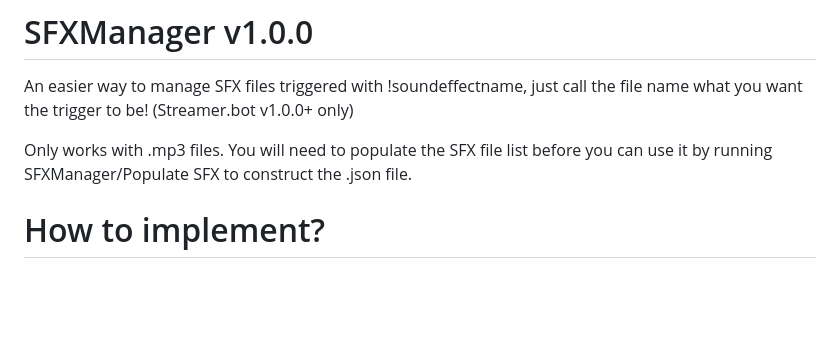
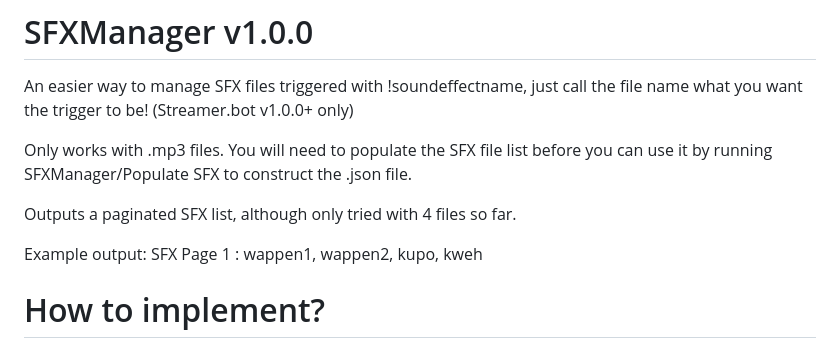
Before and after one commit to SericX/StreamerBot-custom-commands, a Markdown page: SFXManager/README.md, the part around the change. Drawn GitHub-style; blank space fills up the shorter version.

```diff
--- a/SFXManager/README.md
+++ b/SFXManager/README.md
@@ -2,6 +2,11 @@
 An easier way to manage SFX files triggered with !soundeffectname, just call the file name what you want the trigger to be! (Streamer.bot v1.0.0+ only)
 
 Only works with .mp3 files. You will need to populate the SFX file list before you can use it by running SFXManager/Populate SFX to construct the .json file.
+
+Outputs a paginated SFX list, although only tried with 4 files so far.
+
+Example output:
+SFX Page 1 : wappen1, wappen2, kupo, kweh
 
 # How to implement?
 Use the import below, and set the folder path in the SFX_Folder argument.
```
Also changed, not shown: CheckInSoundBands/README.md (+0 -2 lines).
